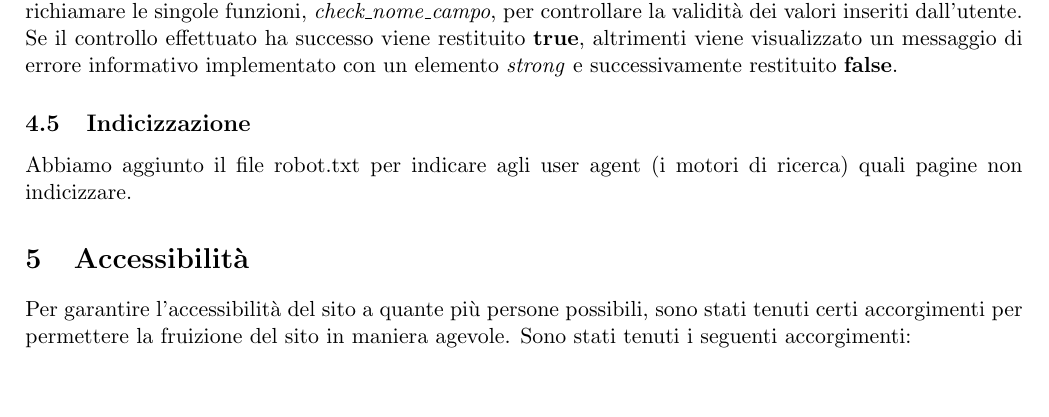
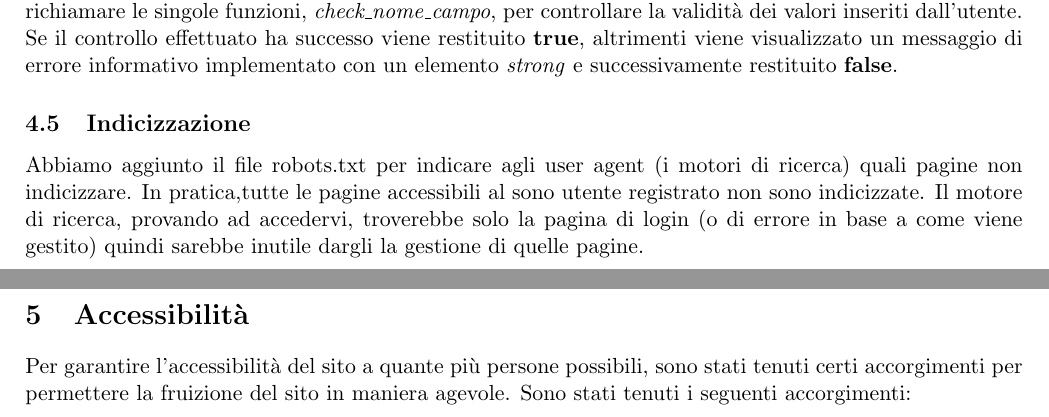
Before and after one commit to GiulioUmbrella/FRENT, a LaTeX document (relazione/1_relazione.tex, which reads relazione/5_realizzazione.tex): part of page 14 of 17 before the commit and two parts of pages 14 and 15 of 18 after it, the two joined at a grey line, cut so that both start at the same text, the shorter picture padded with empty space. Compiled offline with pdfLaTeX.

Commit message:
aggiunto robot a relazione

```diff
--- a/relazione/5_realizzazione.tex
+++ b/relazione/5_realizzazione.tex
@@ -91,6 +91,5 @@ Le funzioni chiamate dai form HTML sono quelle con il nome che comincia con \tex
 Se il controllo effettuato ha successo viene restituito \textbf{true}, altrimenti viene visualizzato un messaggio di errore informativo implementato con un elemento \textit{strong} e successivamente restituito \textbf{false}.
 
 \subsection{Indicizzazione}
-Abbiamo aggiunto il file robot.txt per indicare agli user agent (i motori di ricerca) quali pagine non indicizzare.
-
+Abbiamo aggiunto il file robots.txt per indicare agli user agent (i motori di ricerca) quali pagine non indicizzare. In pratica,tutte le pagine accessibili al sono utente registrato non sono indicizzate. Il motore di ricerca, provando ad accedervi, troverebbe solo la pagina di login (o di errore in base a come viene gestito) quindi sarebbe inutile dargli la gestione di quelle pagine.
 \end{document}
```
